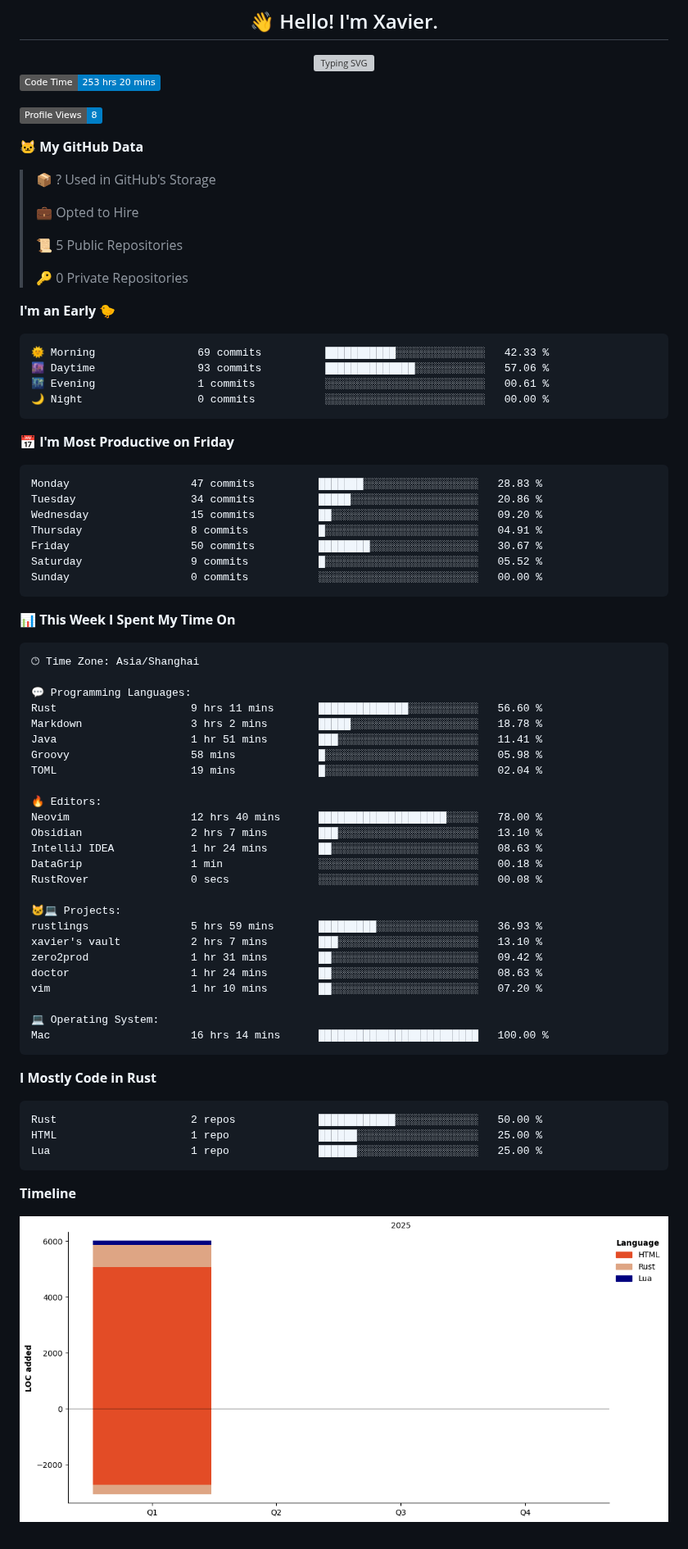
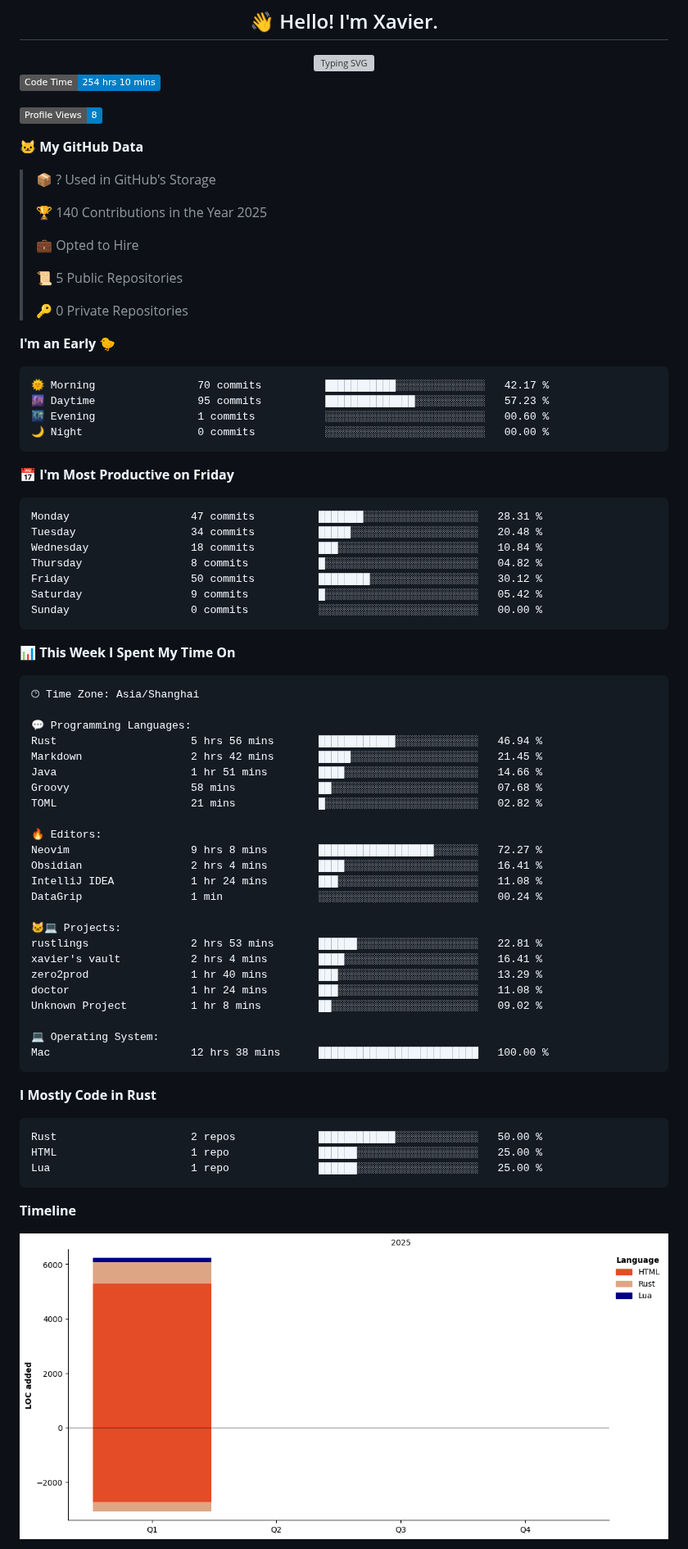
Before and after one commit to xavier2code/xavier2code, a Markdown page: README.md, the part around one of its changes. Shown at 82% size. GitHub-like rendering; pictures changed too: assets/bar_graph.png; badges without logos; grey boxes are pictures that could not be loaded.

Commit message:
Updated with Dev Metrics

````diff
--- a/README.md
+++ b/README.md
@@ -7,13 +7,15 @@
 <!-- typing svg ends -->
 
 <!--START_SECTION:waka-->
-![Code Time](http://img.shields.io/badge/Code%20Time-253%20hrs%2020%20mins-blue)
+![Code Time](http://img.shields.io/badge/Code%20Time-254%20hrs%2010%20mins-blue)
 
 ![Profile Views](http://img.shields.io/badge/Profile%20Views-8-blue)
 
 **🐱 My GitHub Data**
 
 > 📦 ? Used in GitHub's Storage
+ >
+> 🏆 140 Contributions in the Year 2025
  >
 > 💼 Opted to Hire
  >
@@ -24,20 +26,20 @@
 **I'm an Early 🐤**
 
 ```text
-🌞 Morning                69 commits          ███████████░░░░░░░░░░░░░░   42.33 %
-🌆 Daytime                93 commits          ██████████████░░░░░░░░░░░   57.06 %
-🌃 Evening                1 commits           ░░░░░░░░░░░░░░░░░░░░░░░░░   00.61 %
+🌞 Morning                70 commits          ███████████░░░░░░░░░░░░░░   42.17 %
+🌆 Daytime                95 commits          ██████████████░░░░░░░░░░░   57.23 %
+🌃 Evening                1 commits           ░░░░░░░░░░░░░░░░░░░░░░░░░   00.60 %
 🌙 Night                  0 commits           ░░░░░░░░░░░░░░░░░░░░░░░░░   00.00 %
 ```
 📅 **I'm Most Productive on Friday**
 
 ```text
-Monday                   47 commits          ███████░░░░░░░░░░░░░░░░░░   28.83 %
-Tuesday                  34 commits          █████░░░░░░░░░░░░░░░░░░░░   20.86 %
-Wednesday                15 commits          ██░░░░░░░░░░░░░░░░░░░░░░░   09.20 %
-Thursday                 8 commits           █░░░░░░░░░░░░░░░░░░░░░░░░   04.91 %
-Friday                   50 commits          ████████░░░░░░░░░░░░░░░░░   30.67 %
-Saturday                 9 commits           █░░░░░░░░░░░░░░░░░░░░░░░░   05.52 %
+Monday                   47 commits          ███████░░░░░░░░░░░░░░░░░░   28.31 %
+Tuesday                  34 commits          █████░░░░░░░░░░░░░░░░░░░░   20.48 %
+Wednesday                18 commits          ███░░░░░░░░░░░░░░░░░░░░░░   10.84 %
+Thursday                 8 commits           █░░░░░░░░░░░░░░░░░░░░░░░░   04.82 %
+Friday                   50 commits          ████████░░░░░░░░░░░░░░░░░   30.12 %
+Saturday                 9 commits           █░░░░░░░░░░░░░░░░░░░░░░░░   05.42 %
 Sunday                   0 commits           ░░░░░░░░░░░░░░░░░░░░░░░░░   00.00 %
 ```
 
@@ -48,28 +50,27 @@ Sunday                   0 commits           ░░░░░░░░░░░
 🕑︎ Time Zone: Asia/Shanghai
 
 💬 Programming Languages:
-Rust                     9 hrs 11 mins       ██████████████░░░░░░░░░░░   56.60 %
-Markdown                 3 hrs 2 mins        █████░░░░░░░░░░░░░░░░░░░░   18.78 %
-Java                     1 hr 51 mins        ███░░░░░░░░░░░░░░░░░░░░░░   11.41 %
-Groovy                   58 mins             █░░░░░░░░░░░░░░░░░░░░░░░░   05.98 %
-TOML                     19 mins             █░░░░░░░░░░░░░░░░░░░░░░░░   02.04 %
+Rust                     5 hrs 56 mins       ████████████░░░░░░░░░░░░░   46.94 %
+Markdown                 2 hrs 42 mins       █████░░░░░░░░░░░░░░░░░░░░   21.45 %
+Java                     1 hr 51 mins        ████░░░░░░░░░░░░░░░░░░░░░   14.66 %
+Groovy                   58 mins             ██░░░░░░░░░░░░░░░░░░░░░░░   07.68 %
+TOML                     21 mins             █░░░░░░░░░░░░░░░░░░░░░░░░   02.82 %
 
 🔥 Editors:
-Neovim                   12 hrs 40 mins      ████████████████████░░░░░   78.00 %
-Obsidian                 2 hrs 7 mins        ███░░░░░░░░░░░░░░░░░░░░░░   13.10 %
-IntelliJ IDEA            1 hr 24 mins        ██░░░░░░░░░░░░░░░░░░░░░░░   08.63 %
-DataGrip                 1 min               ░░░░░░░░░░░░░░░░░░░░░░░░░   00.18 %
-RustRover                0 secs              ░░░░░░░░░░░░░░░░░░░░░░░░░   00.08 %
+Neovim                   9 hrs 8 mins        ██████████████████░░░░░░░   72.27 %
+Obsidian                 2 hrs 4 mins        ████░░░░░░░░░░░░░░░░░░░░░   16.41 %
+IntelliJ IDEA            1 hr 24 mins        ███░░░░░░░░░░░░░░░░░░░░░░   11.08 %
+DataGrip                 1 min               ░░░░░░░░░░░░░░░░░░░░░░░░░   00.24 %
 
 🐱‍💻 Projects:
-rustlings                5 hrs 59 mins       █████████░░░░░░░░░░░░░░░░   36.93 %
-xavier's vault           2 hrs 7 mins        ███░░░░░░░░░░░░░░░░░░░░░░   13.10 %
-zero2prod                1 hr 31 mins        ██░░░░░░░░░░░░░░░░░░░░░░░   09.42 %
-doctor                   1 hr 24 mins        ██░░░░░░░░░░░░░░░░░░░░░░░   08.63 %
-vim                      1 hr 10 mins        ██░░░░░░░░░░░░░░░░░░░░░░░   07.20 %
+rustlings                2 hrs 53 mins       ██████░░░░░░░░░░░░░░░░░░░   22.81 %
+xavier's vault           2 hrs 4 mins        ████░░░░░░░░░░░░░░░░░░░░░   16.41 %
+zero2prod                1 hr 40 mins        ███░░░░░░░░░░░░░░░░░░░░░░   13.29 %
+doctor                   1 hr 24 mins        ███░░░░░░░░░░░░░░░░░░░░░░   11.08 %
+Unknown Project          1 hr 8 mins         ██░░░░░░░░░░░░░░░░░░░░░░░   09.02 %
 
 💻 Operating System:
-Mac                      16 hrs 14 mins      █████████████████████████   100.00 %
+Mac                      12 hrs 38 mins      █████████████████████████   100.00 %
 ```
 
 **I Mostly Code in Rust**
````
Also changed, not shown: other parts of README.md (+1 -1 lines).
